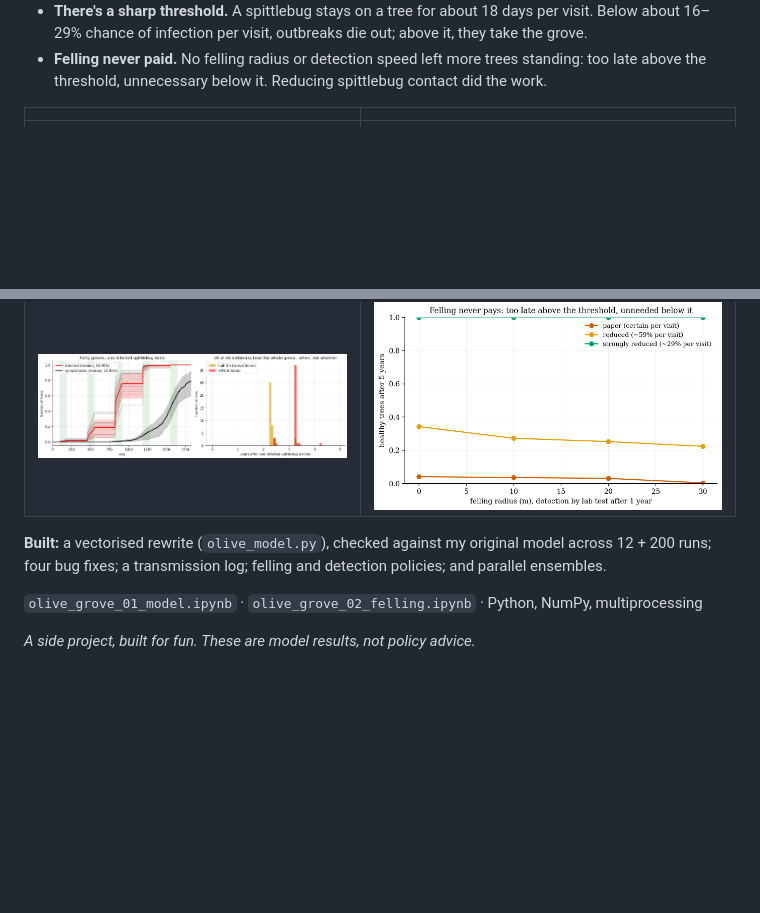
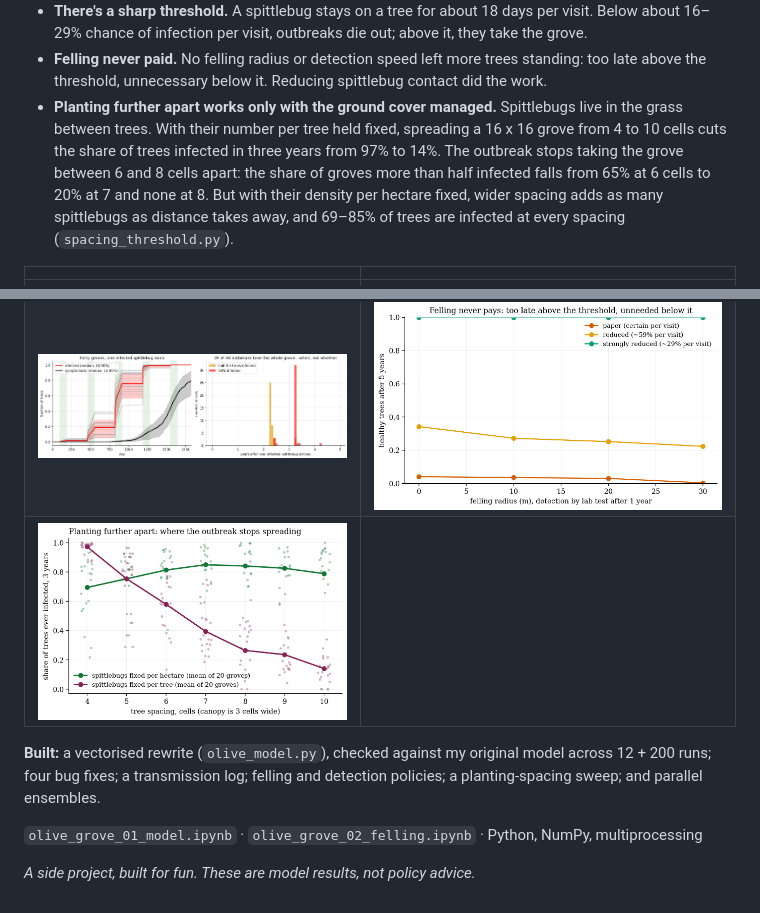
Before and after one commit to kevingrainger/Portfolio, a Markdown page: 002-olive-grove-xylella/README.md, 2 parts joined by grey strips. Drawn GitHub-style; pictures changed too: 002-olive-grove-xylella/figures/fig_spacing_threshold.png (added); blank space fills up the shorter version.

Commit message:
002: planting-spacing threshold, with spittlebugs fixed per tree and per hectare

```diff
--- a/002-olive-grove-xylella/README.md
+++ b/002-olive-grove-xylella/README.md
@@ -12,13 +12,15 @@
 - **A one-day slip moved a two-year answer by 38%.** The original code put the grove in the wrong season on day 0, which gave every outbreak a head start.
 - **There's a sharp threshold.** A spittlebug stays on a tree for about 18 days per visit. Below about 16–29% chance of infection per visit, outbreaks die out; above it, they take the grove.
 - **Felling never paid.** No felling radius or detection speed left more trees standing: too late above the threshold, unnecessary below it. Reducing spittlebug contact did the work.
+- **Planting further apart works only with the ground cover managed.** Spittlebugs live in the grass between trees. With their number per tree held fixed, spreading a 16 x 16 grove from 4 to 10 cells cuts the share of trees infected in three years from 97% to 14%. The outbreak stops taking the grove between 6 and 8 cells apart: the share of groves more than half infected falls from 65% at 6 cells to 20% at 7 and none at 8. But with their density per hectare fixed, wider spacing adds as many spittlebugs as distance takes away, and 69–85% of trees are infected at every spacing (`spacing_threshold.py`).
 
 | | |
 |:-:|:-:|
 | ![Threshold](figures/fig3_threshold.png) | ![Felling grid](figures/fig6_felling_grid.png) |
 | ![Ensemble](figures/fig2_ensemble.png) | ![Vector control](figures/fig7_vector_control.png) |
+| ![Planting spacing](figures/fig_spacing_threshold.png) | |
 
-**Built:** a vectorised rewrite (`olive_model.py`), checked against my original model across 12 + 200 runs; four bug fixes; a transmission log; felling and detection policies; and parallel ensembles.
+**Built:** a vectorised rewrite (`olive_model.py`), checked against my original model across 12 + 200 runs; four bug fixes; a transmission log; felling and detection policies; a planting-spacing sweep; and parallel ensembles.
 
 `olive_grove_01_model.ipynb` · `olive_grove_02_felling.ipynb` · Python, NumPy, multiprocessing
 
```
Also changed, not shown: 2 other files.
